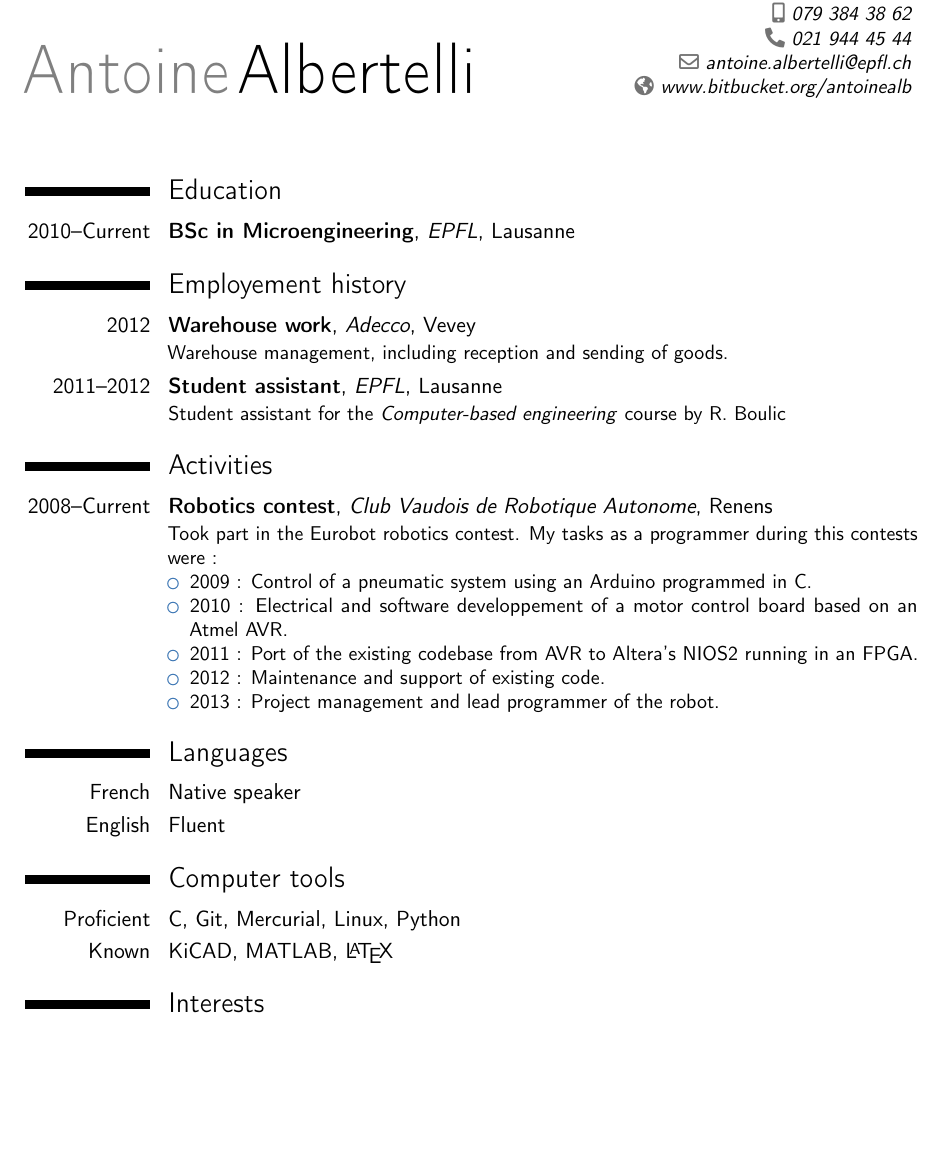
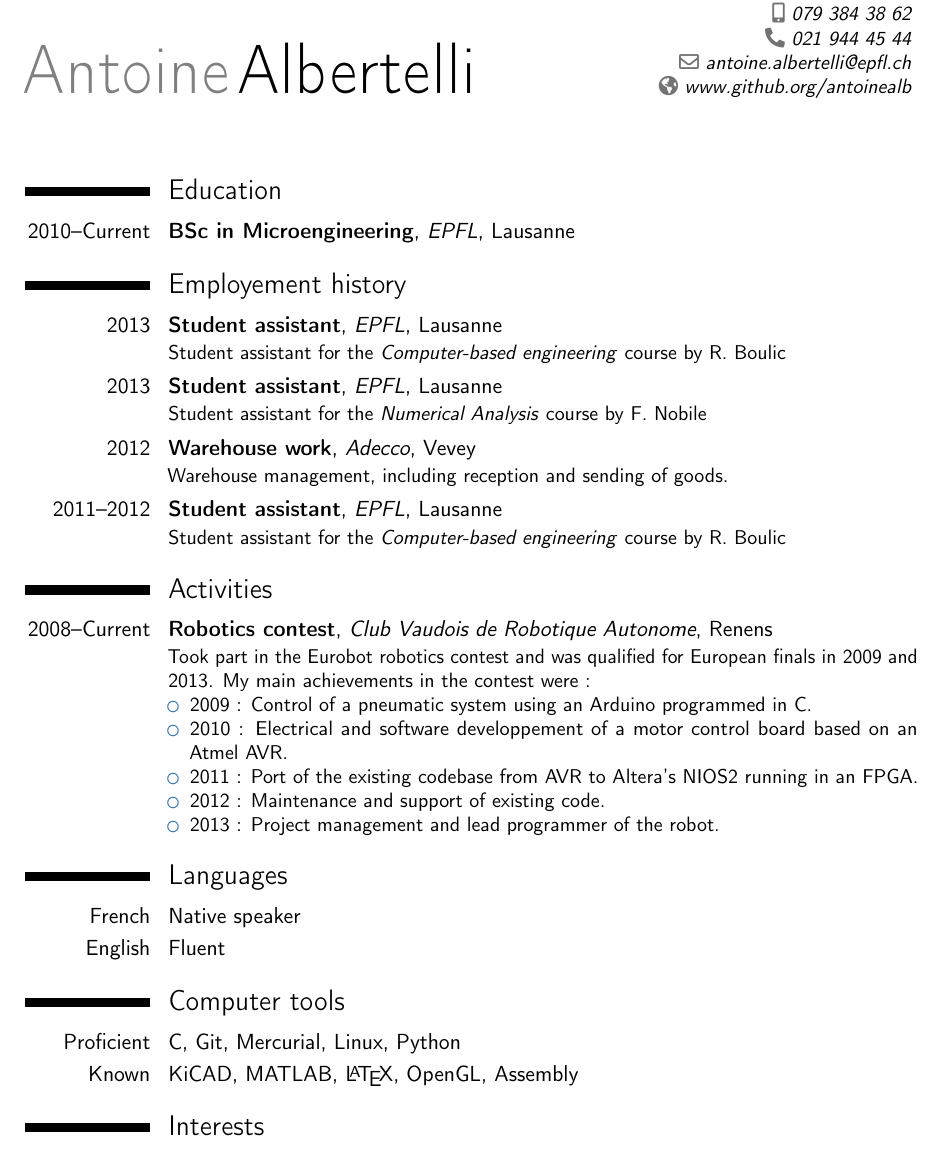
Before and after one commit to antoinealb/resume, a LaTeX CV (english.tex): part of the page before the commit and part of page 1 of 2 after it, cut so that both start at the same text, the shorter picture padded with empty space. Compiled offline with pdfLaTeX.

Commit message:
Added a few elements

```diff
--- a/english.tex
+++ b/english.tex
@@ -17,7 +17,7 @@
 \mobile{079~384~38~62}
 \phone{021~944~45~44}
 \email{antoine.albertelli@epfl.ch}
-\homepage{www.bitbucket.org/antoinealb}
+\homepage{www.github.org/antoinealb}
 %\photo[64pt][0.4pt]{neko}
 
 %----------------------------------------------------------------------------------
@@ -32,12 +32,14 @@
 
 \section{Employement history}
 
+\cventry{2013}{Student assistant}{EPFL}{Lausanne}{}{Student assistant for the \textit{Computer-based engineering} course by R. Boulic}
+\cventry{2013}{Student assistant}{EPFL}{Lausanne}{}{Student assistant for the \textit{Numerical Analysis} course by F. Nobile}
 \cventry{2012}{Warehouse work}{Adecco}{Vevey}{}{Warehouse management, including reception and sending of goods.}
 \cventry{2011--2012}{Student assistant}{EPFL}{Lausanne}{}{Student assistant for the \textit{Computer-based engineering} course by R. Boulic}
 
 \section{Activities}
-\cventry{2008--Current}{Robotics contest}{Club Vaudois de Robotique Autonome}{Renens}{}{Took part in the Eurobot robotics contest.
-    My tasks as a programmer during this contests were :
+\cventry{2008--Current}{Robotics contest}{Club Vaudois de Robotique Autonome}{Renens}{}{Took part in the Eurobot robotics contest and was
+    qualified for European finals in 2009 and 2013. My main achievements in the contest were :
     \begin{itemize}
         \item{2009 : Control of a pneumatic system using an Arduino programmed in C.}
         \item{2010 : Electrical and software developpement of a motor control board based on an Atmel AVR.}
@@ -52,7 +54,7 @@
 
 \section{Computer tools}
 \cvitem{Proficient}{C, Git, Mercurial, Linux, Python}
-\cvitem{Known}{KiCAD, MATLAB, \LaTeX}
+\cvitem{Known}{KiCAD, MATLAB, \LaTeX, OpenGL, Assembly}
 
 \section{Interests}
 \cvitem{Robotics}{Control systems, Low-level programming, Realtime operating systems, Motion planning.}
```
Also changed, not shown: pdf/english.pdf.
